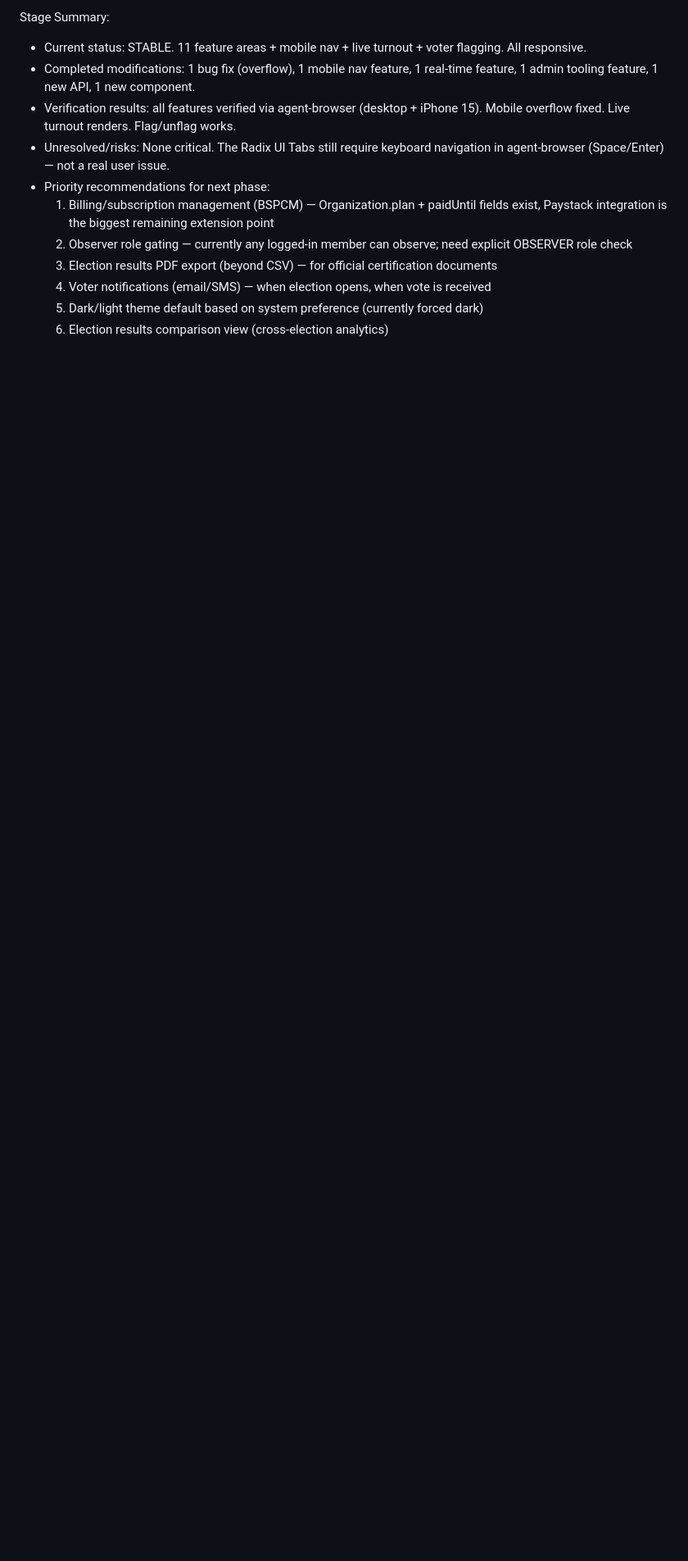
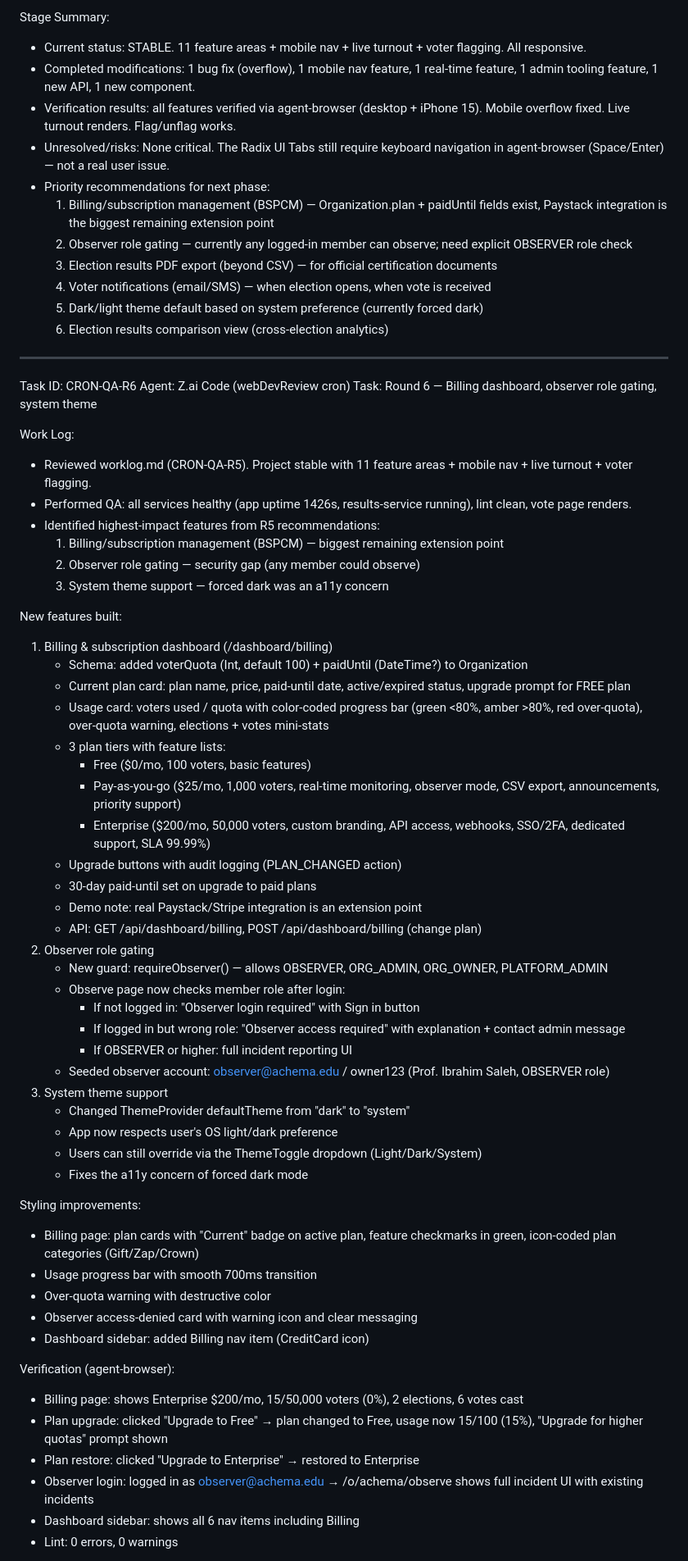
Before and after one commit to ifeanyiokomba/votewise-updated, a Markdown page: worklog.md, the part around one of its changes. Shown at 82% size. Drawn GitHub-style; blank space fills up the shorter version.

Commit message:
d6dc054b-f052-46ac-a0c4-32753a29c226

```diff
--- a/worklog.md
+++ b/worklog.md
@@ -356,3 +356,58 @@ Stage Summary:
   4. Voter notifications (email/SMS) — when election opens, when vote is received
   5. Dark/light theme default based on system preference (currently forced dark)
   6. Election results comparison view (cross-election analytics)
+
+---
+Task ID: CRON-QA-R6
+Agent: Z.ai Code (webDevReview cron)
+Task: Round 6 — Billing dashboard, observer role gating, system theme
+
+Work Log:
+- Reviewed worklog.md (CRON-QA-R5). Project stable with 11 feature areas + mobile nav + live turnout + voter flagging.
+- Performed QA: all services healthy (app uptime 1426s, results-service running), lint clean, vote page renders.
+- Identified highest-impact features from R5 recommendations:
+  1. Billing/subscription management (BSPCM) — biggest remaining extension point
+  2. Observer role gating — security gap (any member could observe)
+  3. System theme support — forced dark was an a11y concern
+
+New features built:
+1. Billing & subscription dashboard (/dashboard/billing)
+   - Schema: added voterQuota (Int, default 100) + paidUntil (DateTime?) to Organization
+   - Current plan card: plan name, price, paid-until date, active/expired status, upgrade prompt for FREE plan
+   - Usage card: voters used / quota with color-coded progress bar (green <80%, amber >80%, red over-quota), over-quota warning, elections + votes mini-stats
+   - 3 plan tiers with feature lists:
+     - Free ($0/mo, 100 voters, basic features)
+     - Pay-as-you-go ($25/mo, 1,000 voters, real-time monitoring, observer mode, CSV export, announcements, priority support)
+     - Enterprise ($200/mo, 50,000 voters, custom branding, API access, webhooks, SSO/2FA, dedicated support, SLA 99.99%)
+   - Upgrade buttons with audit logging (PLAN_CHANGED action)
+   - 30-day paid-until set on upgrade to paid plans
+   - Demo note: real Paystack/Stripe integration is an extension point
+   - API: GET /api/dashboard/billing, POST /api/dashboard/billing (change plan)
+2. Observer role gating
+   - New guard: requireObserver() — allows OBSERVER, ORG_ADMIN, ORG_OWNER, PLATFORM_ADMIN
+   - Observe page now checks member role after login:
+     - If not logged in: "Observer login required" with Sign in button
+     - If logged in but wrong role: "Observer access required" with explanation + contact admin message
+     - If OBSERVER or higher: full incident reporting UI
+   - Seeded observer account: observer@achema.edu / owner123 (Prof. Ibrahim Saleh, OBSERVER role)
+3. System theme support
+   - Changed ThemeProvider defaultTheme from "dark" to "system"
+   - App now respects user's OS light/dark preference
+   - Users can still override via the ThemeToggle dropdown (Light/Dark/System)
+   - Fixes the a11y concern of forced dark mode
+
+Styling improvements:
+- Billing page: plan cards with "Current" badge on active plan, feature checkmarks in green, icon-coded plan categories (Gift/Zap/Crown)
+- Usage progress bar with smooth 700ms transition
+- Over-quota warning with destructive color
+- Observer access-denied card with warning icon and clear messaging
+- Dashboard sidebar: added Billing nav item (CreditCard icon)
+
+Verification (agent-browser):
+- Billing page: shows Enterprise $200/mo, 15/50,000 voters (0%), 2 elections, 6 votes cast
+- Plan upgrade: clicked "Upgrade to Free" → plan changed to Free, usage now 15/100 (15%), "Upgrade for higher quotas" prompt shown
+- Plan restore: clicked "Upgrade to Enterprise" → restored to Enterprise
+- Observer login: logged in as observer@achema.edu → /o/achema/observe shows full incident UI with existing incidents
+- Dashboard sidebar: shows all 6 nav items including Billing
+- Lint: 0 errors, 0 warnings
+
```
Also changed, not shown: other parts of worklog.md (+12 -0 lines).
